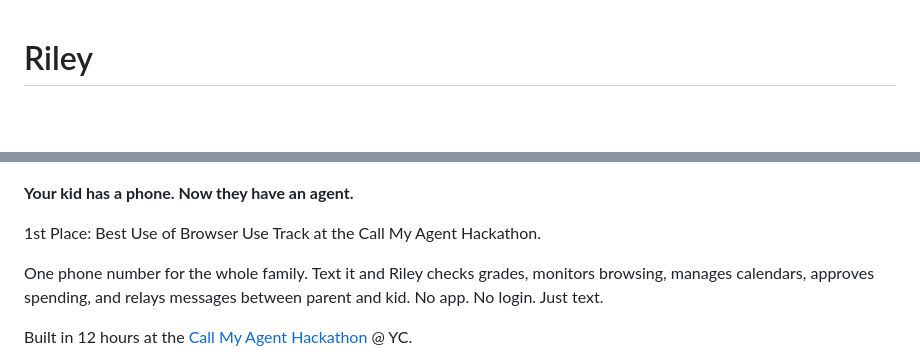
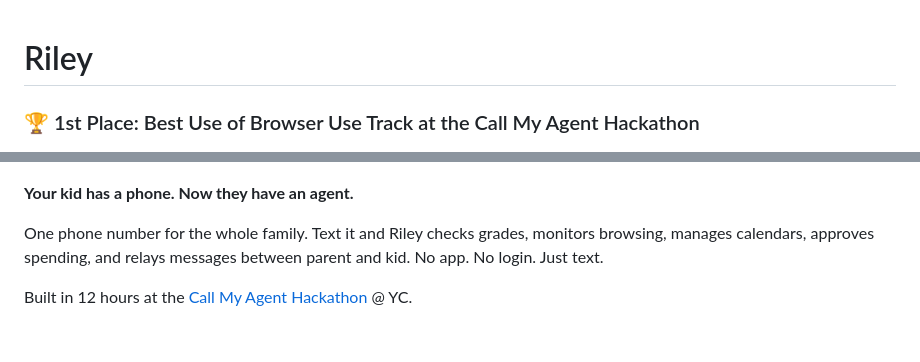
Before and after one commit to FuJacob/yc, a Markdown page: README.md, 2 parts joined by grey strips. GitHub-like rendering; blank space fills up the shorter version.

Commit message:
Update hackathon award as a banner with a trophy

```diff
--- a/README.md
+++ b/README.md
@@ -1,10 +1,10 @@
 # Riley
+
+### 🏆 1st Place: Best Use of Browser Use Track at the Call My Agent Hackathon
 
 ![Riley](frontend/readme.png)
 
 **Your kid has a phone. Now they have an agent.**
-
-1st Place: Best Use of Browser Use Track at the Call My Agent Hackathon.
 
 One phone number for the whole family. Text it and Riley checks grades, monitors browsing, manages calendars, approves spending, and relays messages between parent and kid. No app. No login. Just text.
 
```
